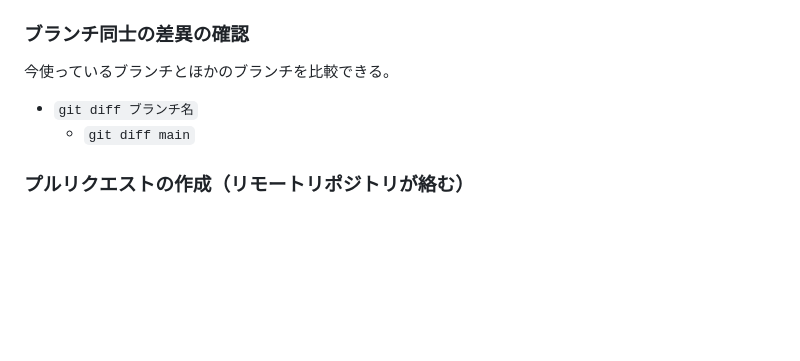
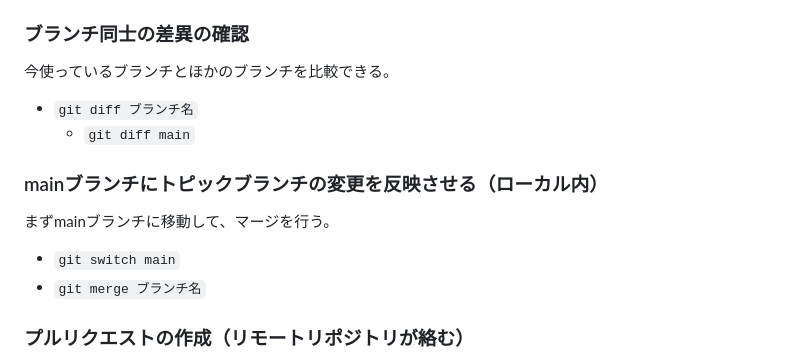
Before and after one commit to T-knt/HowToUseGit, a Markdown page: Description.md, the part around the change. Rendered like a GitHub page; blank space fills up the shorter version.

Commit message:
マージ方法を追加

```diff
--- a/Description.md
+++ b/Description.md
@@ -270,6 +270,13 @@ git logコマンドを実行すると、新しい順で「コミットハッシ
 - `git diff ブランチ名`
     - `git diff main`
 
+### mainブランチにトピックブランチの変更を反映させる（ローカル内）
+
+まずmainブランチに移動して、マージを行う。
+
+- `git switch main`
+- `git merge ブランチ名`
+
 ### プルリクエストの作成（リモートリポジトリが絡む）
 
 作成したブランチの取り込み（マージ）を依頼するのがプルリクエスト。流れとしては、まずローカルのブランチの状態をリモートに「プッシュ」することで、リモートリポジトリにも同じブランチが作成される（コピーした）。このリモートのブランチを、リモートのmainブランチに反映させたいのだが、反映させていいのかどうか議論したい（レビューしてもらいたい）。その議論のリクエストがプルリクエストなのである。プルリクエストの作成はGitHub上で行う。リクエストするブランチを選択するわけだ。
```
